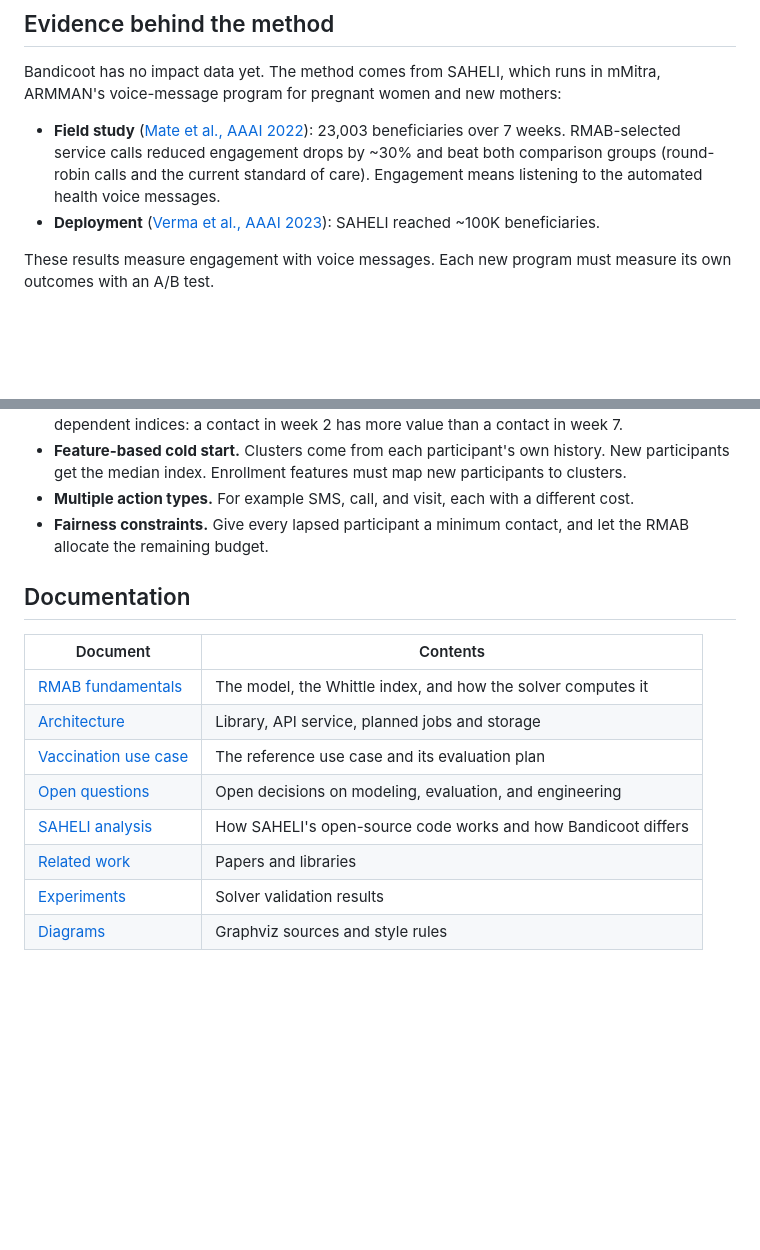
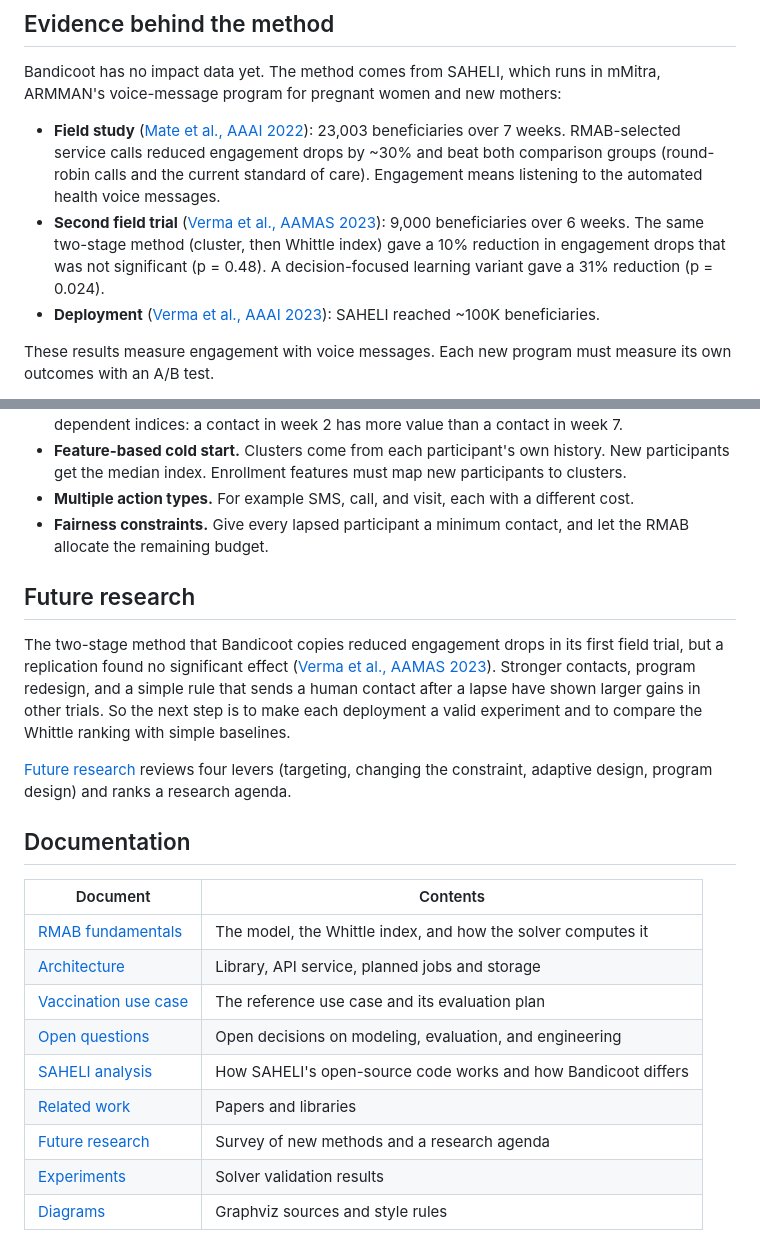
Before and after one commit to bhi5hmaraj/bandicoot, a Markdown page: README.md, 2 parts joined by grey strips. Drawn GitHub-style; blank space fills up the shorter version.

```diff
--- a/README.md
+++ b/README.md
@@ -50,6 +50,7 @@ See [RMAB fundamentals](docs/rmab-fundamentals.md) for the model and [architectu
 Bandicoot has no impact data yet. The method comes from SAHELI, which runs in mMitra, ARMMAN's voice-message program for pregnant women and new mothers:
 
 - **Field study** ([Mate et al., AAAI 2022](https://arxiv.org/abs/2109.08075)): 23,003 beneficiaries over 7 weeks. RMAB-selected service calls reduced engagement drops by ~30% and beat both comparison groups (round-robin calls and the current standard of care). Engagement means listening to the automated health voice messages.
+- **Second field trial** ([Verma et al., AAMAS 2023](https://www.southampton.ac.uk/~eg/AAMAS2023/pdfs/p1312.pdf)): 9,000 beneficiaries over 6 weeks. The same two-stage method (cluster, then Whittle index) gave a 10% reduction in engagement drops that was not significant (p = 0.48). A decision-focused learning variant gave a 31% reduction (p = 0.024).
 - **Deployment** ([Verma et al., AAAI 2023](https://ojs.aaai.org/index.php/AAAI/article/view/26849)): SAHELI reached ~100K beneficiaries.
 
 These results measure engagement with voice messages. Each new program must measure its own outcomes with an A/B test.
@@ -94,6 +95,12 @@ The code supports a 2-state model with one contact type. Other programs need the
 - **Multiple action types.** For example SMS, call, and visit, each with a different cost.
 - **Fairness constraints.** Give every lapsed participant a minimum contact, and let the RMAB allocate the remaining budget.
 
+## Future research
+
+The two-stage method that Bandicoot copies reduced engagement drops in its first field trial, but a replication found no significant effect ([Verma et al., AAMAS 2023](https://www.southampton.ac.uk/~eg/AAMAS2023/pdfs/p1312.pdf)). Stronger contacts, program redesign, and a simple rule that sends a human contact after a lapse have shown larger gains in other trials. So the next step is to make each deployment a valid experiment and to compare the Whittle ranking with simple baselines.
+
+[Future research](docs/future-research.md) reviews four levers (targeting, changing the constraint, adaptive design, program design) and ranks a research agenda.
+
 ## Documentation
 
 | Document | Contents |
@@ -104,6 +111,7 @@ The code supports a 2-state model with one contact type. Other programs need the
 | [Open questions](docs/open-questions.md) | Open decisions on modeling, evaluation, and engineering |
 | [SAHELI analysis](docs/saheli-analysis.md) | How SAHELI's open-source code works and how Bandicoot differs |
 | [Related work](docs/related-work.md) | Papers and libraries |
+| [Future research](docs/future-research.md) | Survey of new methods and a research agenda |
 | [Experiments](experiments/INSIGHTS.md) | Solver validation results |
 | [Diagrams](docs/diagrams/README.md) | Graphviz sources and style rules |
 
```
Also changed, not shown: docs/future-research.md (added, +116 -0 lines).
